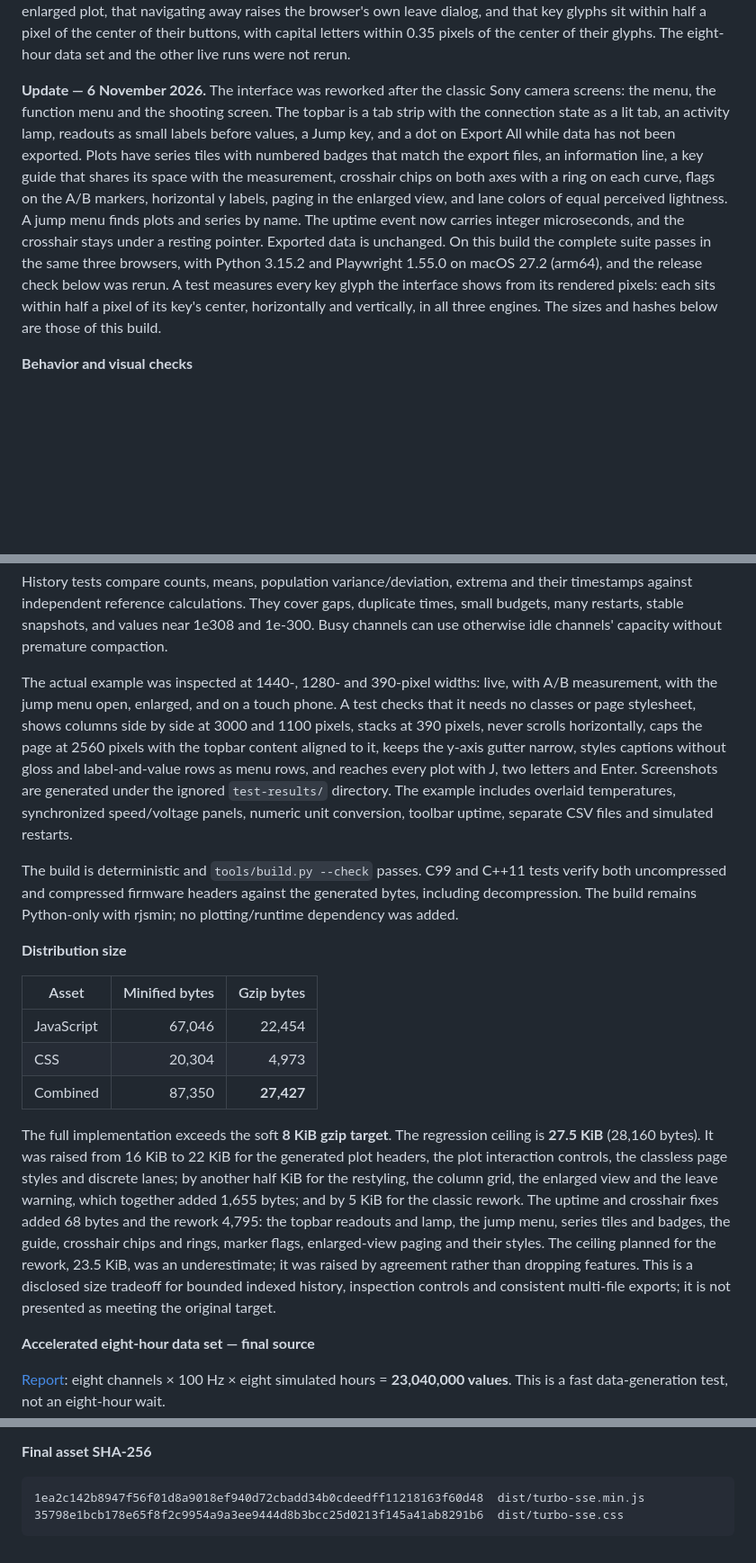
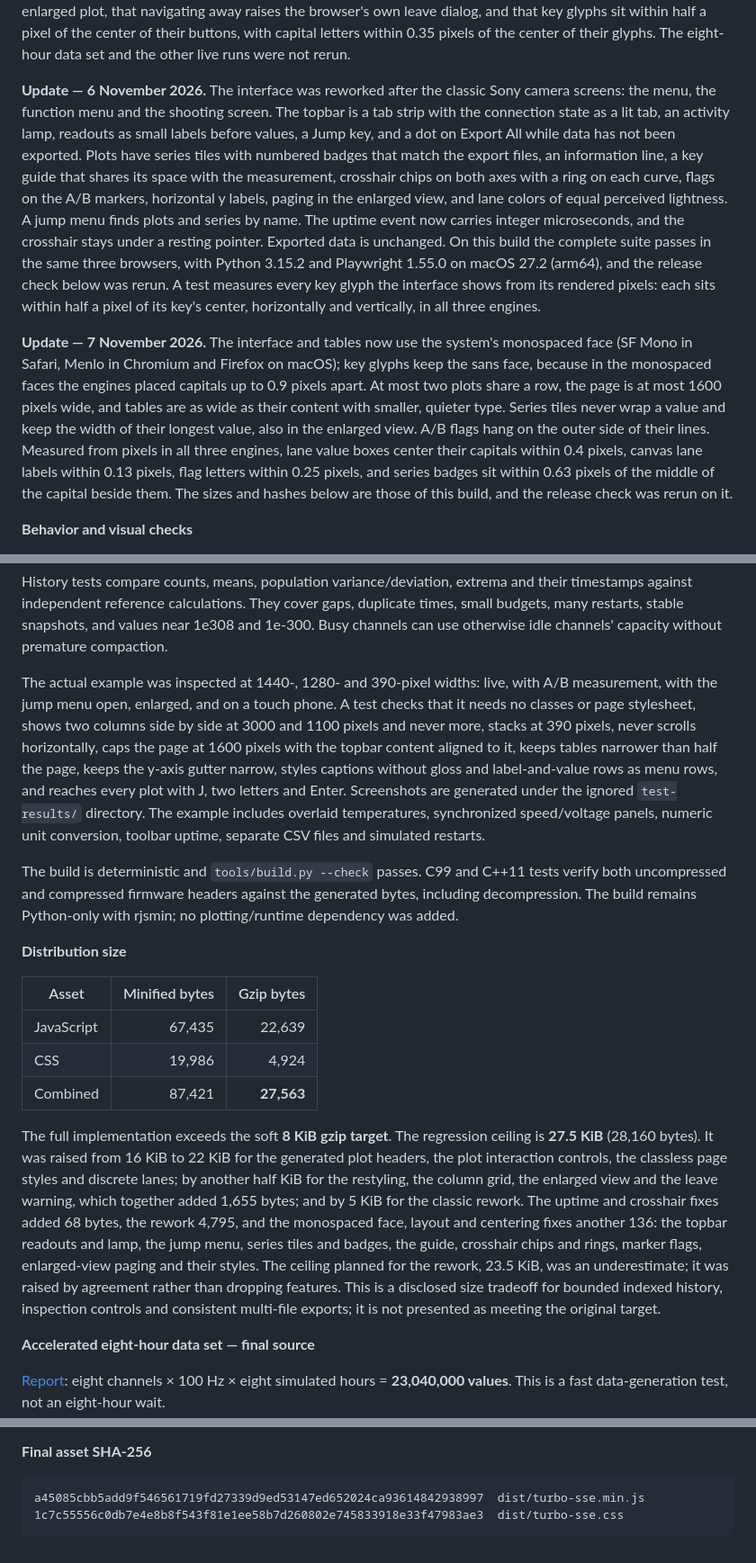
Before and after one commit to BuzzwordChief/TurboSSE, a Markdown page: VALIDATION.md, 3 parts joined by grey strips. Shown at 90% size. Rendered like a GitHub page; blank space fills up the shorter version.

````diff
--- a/VALIDATION.md
+++ b/VALIDATION.md
@@ -4,7 +4,9 @@ Python 3.9.6 and Playwright 1.55.0 on macOS 27.0 (arm64, Apple M4 Pro). Browser
 
 **Update — 5 November 2026.** The interface was restyled after a camera menu: a dark theme, a tab-strip topbar whose state tab and rule take the connection color, glossy title bars, filled key glyphs, icons, lamps for live state, and new plot colors. Sections now sit on a grid of equal columns, and the page is up to 2560 pixels wide. Plots can be enlarged to fill the window, held by a browser history entry, and the browser asks before the page is left with data that was not exported. Exported data is unchanged. On this build, the complete suite passes in the same three browsers and the release check below was rerun, with Python 3.15.2 and Playwright 1.55.0 on macOS 27.2 (arm64). Separate runs in all three browsers confirmed that the Back button only reduces an enlarged plot, that navigating away raises the browser's own leave dialog, and that key glyphs sit within half a pixel of the center of their buttons, with capital letters within 0.35 pixels of the center of their glyphs. The eight-hour data set and the other live runs were not rerun.
 
-**Update — 6 November 2026.** The interface was reworked after the classic Sony camera screens: the menu, the function menu and the shooting screen. The topbar is a tab strip with the connection state as a lit tab, an activity lamp, readouts as small labels before values, a Jump key, and a dot on Export All while data has not been exported. Plots have series tiles with numbered badges that match the export files, an information line, a key guide that shares its space with the measurement, crosshair chips on both axes with a ring on each curve, flags on the A/B markers, horizontal y labels, paging in the enlarged view, and lane colors of equal perceived lightness. A jump menu finds plots and series by name. The uptime event now carries integer microseconds, and the crosshair stays under a resting pointer. Exported data is unchanged. On this build the complete suite passes in the same three browsers, with Python 3.15.2 and Playwright 1.55.0 on macOS 27.2 (arm64), and the release check below was rerun. A test measures every key glyph the interface shows from its rendered pixels: each sits within half a pixel of its key's center, horizontally and vertically, in all three engines. The sizes and hashes below are those of this build.
+**Update — 6 November 2026.** The interface was reworked after the classic Sony camera screens: the menu, the function menu and the shooting screen. The topbar is a tab strip with the connection state as a lit tab, an activity lamp, readouts as small labels before values, a Jump key, and a dot on Export All while data has not been exported. Plots have series tiles with numbered badges that match the export files, an information line, a key guide that shares its space with the measurement, crosshair chips on both axes with a ring on each curve, flags on the A/B markers, horizontal y labels, paging in the enlarged view, and lane colors of equal perceived lightness. A jump menu finds plots and series by name. The uptime event now carries integer microseconds, and the crosshair stays under a resting pointer. Exported data is unchanged. On this build the complete suite passes in the same three browsers, with Python 3.15.2 and Playwright 1.55.0 on macOS 27.2 (arm64), and the release check below was rerun. A test measures every key glyph the interface shows from its rendered pixels: each sits within half a pixel of its key's center, horizontally and vertically, in all three engines.
+
+**Update — 7 November 2026.** The interface and tables now use the system's monospaced face (SF Mono in Safari, Menlo in Chromium and Firefox on macOS); key glyphs keep the sans face, because in the monospaced faces the engines placed capitals up to 0.9 pixels apart. At most two plots share a row, the page is at most 1600 pixels wide, and tables are as wide as their content with smaller, quieter type. Series tiles never wrap a value and keep the width of their longest value, also in the enlarged view. A/B flags hang on the outer side of their lines. Measured from pixels in all three engines, lane value boxes center their capitals within 0.4 pixels, canvas lane labels within 0.13 pixels, flag letters within 0.25 pixels, and series badges sit within 0.63 pixels of the middle of the capital beside them. The sizes and hashes below are those of this build, and the release check was rerun on it.
 
 **Behavior and visual checks**
 
@@ -12,7 +14,7 @@ The complete suite passes **219 tests**. Coverage includes existing SSE/raw/JSON
 
 History tests compare counts, means, population variance/deviation, extrema and their timestamps against independent reference calculations. They cover gaps, duplicate times, small budgets, many restarts, stable snapshots, and values near 1e308 and 1e-300. Busy channels can use otherwise idle channels' capacity without premature compaction.
 
-The actual example was inspected at 1440-, 1280- and 390-pixel widths: live, with A/B measurement, with the jump menu open, enlarged, and on a touch phone. A test checks that it needs no classes or page stylesheet, shows columns side by side at 3000 and 1100 pixels, stacks at 390 pixels, never scrolls horizontally, caps the page at 2560 pixels with the topbar content aligned to it, keeps the y-axis gutter narrow, styles captions without gloss and label-and-value rows as menu rows, and reaches every plot with J, two letters and Enter. Screenshots are generated under the ignored `test-results/` directory. The example includes overlaid temperatures, synchronized speed/voltage panels, numeric unit conversion, toolbar uptime, separate CSV files and simulated restarts.
+The actual example was inspected at 1440-, 1280- and 390-pixel widths: live, with A/B measurement, with the jump menu open, enlarged, and on a touch phone. A test checks that it needs no classes or page stylesheet, shows two columns side by side at 3000 and 1100 pixels and never more, stacks at 390 pixels, never scrolls horizontally, caps the page at 1600 pixels with the topbar content aligned to it, keeps tables narrower than half the page, keeps the y-axis gutter narrow, styles captions without gloss and label-and-value rows as menu rows, and reaches every plot with J, two letters and Enter. Screenshots are generated under the ignored `test-results/` directory. The example includes overlaid temperatures, synchronized speed/voltage panels, numeric unit conversion, toolbar uptime, separate CSV files and simulated restarts.
 
 The build is deterministic and `tools/build.py --check` passes. C99 and C++11 tests verify both uncompressed and compressed firmware headers against the generated bytes, including decompression. The build remains Python-only with rjsmin; no plotting/runtime dependency was added.
 
@@ -20,11 +22,11 @@ The build is deterministic and `tools/build.py --check` passes. C99 and C++11 te
 
 | Asset | Minified bytes | Gzip bytes |
 | --- | ---: | ---: |
-| JavaScript | 67,046 | 22,454 |
-| CSS | 20,304 | 4,973 |
-| Combined | 87,350 | **27,427** |
+| JavaScript | 67,435 | 22,639 |
+| CSS | 19,986 | 4,924 |
+| Combined | 87,421 | **27,563** |
 
-The full implementation exceeds the soft **8 KiB gzip target**. The regression ceiling is **27.5 KiB** (28,160 bytes). It was raised from 16 KiB to 22 KiB for the generated plot headers, the plot interaction controls, the classless page styles and discrete lanes; by another half KiB for the restyling, the column grid, the enlarged view and the leave warning, which together added 1,655 bytes; and by 5 KiB for the classic rework. The uptime and crosshair fixes added 68 bytes and the rework 4,795: the topbar readouts and lamp, the jump menu, series tiles and badges, the guide, crosshair chips and rings, marker flags, enlarged-view paging and their styles. The ceiling planned for the rework, 23.5 KiB, was an underestimate; it was raised by agreement rather than dropping features. This is a disclosed size tradeoff for bounded indexed history, inspection controls and consistent multi-file exports; it is not presented as meeting the original target.
+The full implementation exceeds the soft **8 KiB gzip target**. The regression ceiling is **27.5 KiB** (28,160 bytes). It was raised from 16 KiB to 22 KiB for the generated plot headers, the plot interaction controls, the classless page styles and discrete lanes; by another half KiB for the restyling, the column grid, the enlarged view and the leave warning, which together added 1,655 bytes; and by 5 KiB for the classic rework. The uptime and crosshair fixes added 68 bytes, the rework 4,795, and the monospaced face, layout and centering fixes another 136: the topbar readouts and lamp, the jump menu, series tiles and badges, the guide, crosshair chips and rings, marker flags, enlarged-view paging and their styles. The ceiling planned for the rework, 23.5 KiB, was an underestimate; it was raised by agreement rather than dropping features. This is a disclosed size tradeoff for bounded indexed history, inspection controls and consistent multi-file exports; it is not presented as meeting the original target.
 
 **Accelerated eight-hour data set — final source**
 
@@ -45,6 +47,6 @@ Callback timings exclude browser paint and include lightweight animation callbac
 **Final asset SHA-256**
 
 ```text
-1ea2c142b8947f56f01d8a9018ef940d72cbadd34b0cdeedff11218163f60d48  dist/turbo-sse.min.js
-35798e1bcb178e65f8f2c9954a9a3ee9444d8b3bcc25d0213f145a41ab8291b6  dist/turbo-sse.css
+a45085cbb5add9f546561719fd27339d9ed53147ed652024ca93614842938997  dist/turbo-sse.min.js
+1c7c55556c0db7e4e8b8f543f81e1ee58b7d260802e745833918e33f47983ae3  dist/turbo-sse.css
 ```
````
Also changed, not shown: other parts of VALIDATION.md (+2 -2 lines), README.md (+8 -8 lines), docs/screenshot.png, 5 other files.
